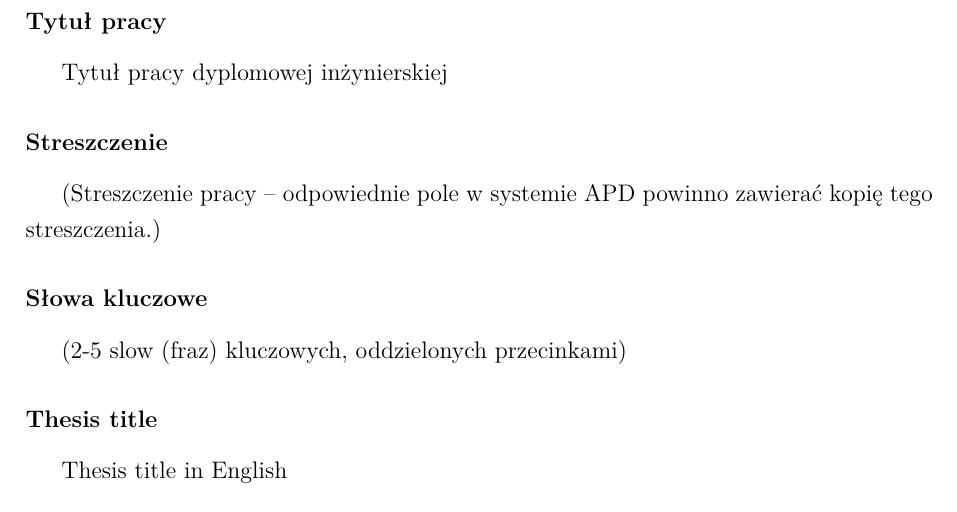
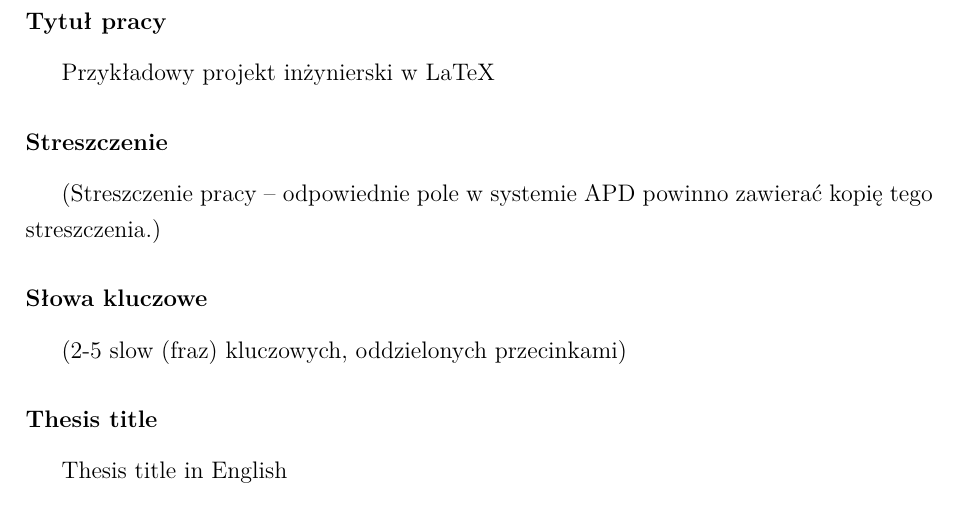
Before and after one commit to Kurs-FERS-RMT3/projekt-inzynierski, a LaTeX thesis (main.tex): part of page 3 of 33, cut so that both start at the same text. Compiled offline with XeLaTeX; a missing font is replaced by an installed copy or a similar font.

Commit message:
Update title in main.tex

```diff
--- a/main.tex
+++ b/main.tex
@@ -84,7 +84,7 @@
 %%%%%%%%%%
 
 \newcommand{\Supervisor}{$\langle$tytuł lub stopień naukowy oraz imię i nazwisko$\rangle$}     % dane promotora (bez $\langle$ i $\rangle$)
-\newcommand{\Title}{Tytuł pracy dyplomowej inżynierskiej}           % tytuł pracy po polsku
+\newcommand{\Title}{Przykładowy projekt inżynierski w LaTeX}           % tytuł pracy po polsku
 \newcommand{\TitleAlt}{Thesis title in English}                     % thesis title in English
 \newcommand{\Program}{$\langle$wpisać właściwy$\rangle$}            % kierunek studiów  (bez $\langle$ i $\rangle$)
 \newcommand{\Specialisation}{$\langle$wpisać właściwą$\rangle$}     % specjalność  (bez $\langle$ i $\rangle$)
```
